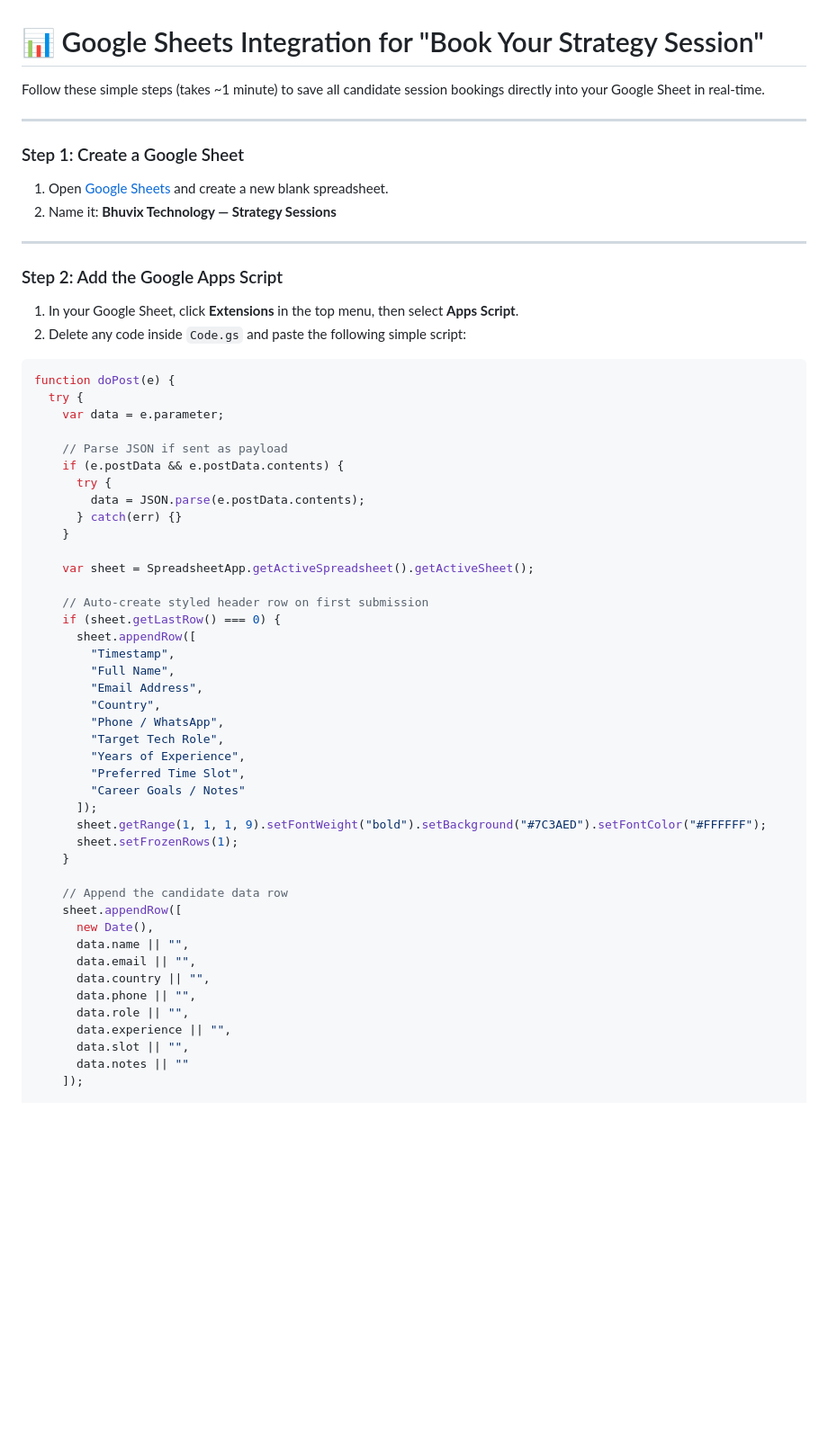
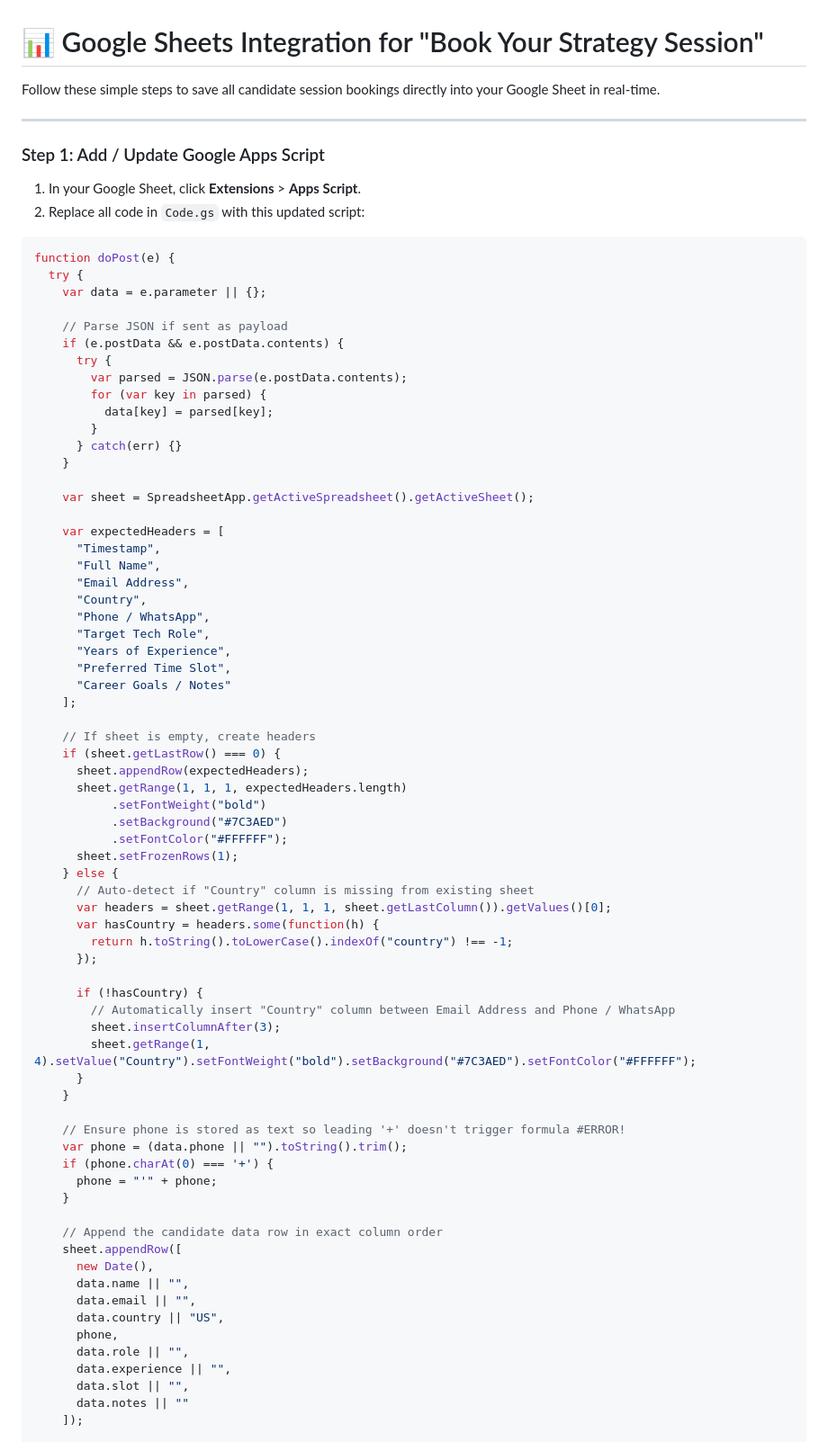
Before and after one commit to hash-amit/BhuvixTechnology, a Markdown page: GOOGLE_SHEETS_SETUP.md, the part around one of its changes. Shown at 90% size. Drawn GitHub-style; blank space fills up the shorter version.

Commit message:
Update Google Apps Script with auto-column alignment and phone formula escaping

````diff
--- a/GOOGLE_SHEETS_SETUP.md
+++ b/GOOGLE_SHEETS_SETUP.md
@@ -1,57 +1,77 @@
 # 📊 Google Sheets Integration for "Book Your Strategy Session"
 
-Follow these simple steps (takes ~1 minute) to save all candidate session bookings directly into your Google Sheet in real-time.
+Follow these simple steps to save all candidate session bookings directly into your Google Sheet in real-time.
 
 ---
 
-### Step 1: Create a Google Sheet
-1. Open [Google Sheets](https://sheets.new) and create a new blank spreadsheet.
-2. Name it: **Bhuvix Technology — Strategy Sessions**
-
----
-
-### Step 2: Add the Google Apps Script
-1. In your Google Sheet, click **Extensions** in the top menu, then select **Apps Script**.
-2. Delete any code inside `Code.gs` and paste the following simple script:
+### Step 1: Add / Update Google Apps Script
+1. In your Google Sheet, click **Extensions** > **Apps Script**.
+2. Replace all code in `Code.gs` with this updated script:
 
 ```javascript
 function doPost(e) {
   try {
-    var data = e.parameter;
+    var data = e.parameter || {};
 
     // Parse JSON if sent as payload
     if (e.postData && e.postData.contents) {
       try {
-        data = JSON.parse(e.postData.contents);
+        var parsed = JSON.parse(e.postData.contents);
+        for (var key in parsed) {
+          data[key] = parsed[key];
+        }
       } catch(err) {}
     }
 
     var sheet = SpreadsheetApp.getActiveSpreadsheet().getActiveSheet();
 
-    // Auto-create styled header row on first submission
+    var expectedHeaders = [
+      "Timestamp",
+      "Full Name",
+      "Email Address",
+      "Country",
+      "Phone / WhatsApp",
+      "Target Tech Role",
+      "Years of Experience",
+      "Preferred Time Slot",
+      "Career Goals / Notes"
+    ];
+
+    // If sheet is empty, create headers
     if (sheet.getLastRow() === 0) {
-      sheet.appendRow([
-        "Timestamp",
-        "Full Name",
-        "Email Address",
-        "Country",
-        "Phone / WhatsApp",
-        "Target Tech Role",
-        "Years of Experience",
-        "Preferred Time Slot",
-        "Career Goals / Notes"
-      ]);
-      sheet.getRange(1, 1, 1, 9).setFontWeight("bold").setBackground("#7C3AED").setFontColor("#FFFFFF");
+      sheet.appendRow(expectedHeaders);
+      sheet.getRange(1, 1, 1, expectedHeaders.length)
+           .setFontWeight("bold")
+           .setBackground("#7C3AED")
+           .setFontColor("#FFFFFF");
       sheet.setFrozenRows(1);
+    } else {
+      // Auto-detect if "Country" column is missing from existing sheet
+      var headers = sheet.getRange(1, 1, 1, sheet.getLastColumn()).getValues()[0];
+      var hasCountry = headers.some(function(h) {
+        return h.toString().toLowerCase().indexOf("country") !== -1;
+      });
+
+      if (!hasCountry) {
+        // Automatically insert "Country" column between Email Address and Phone / WhatsApp
+        sheet.insertColumnAfter(3);
+        sheet.getRange(1, 4).setValue("Country").setFontWeight("bold").setBackground("#7C3AED").setFontColor("#FFFFFF");
+      }
     }
 
-    // Append the candidate data row
+    // Ensure phone is stored as text so leading '+' doesn't trigger formula #ERROR!
+    var phone = (data.phone || "").toString().trim();
+    if (phone.charAt(0) === '+') {
+      phone = "'" + phone;
+    }
+
+    // Append the candidate data row in exact column order
     sheet.appendRow([
       new Date(),
       data.name || "",
       data.email || "",
-      data.country || "",
-      data.phone || "",
+      data.country || "US",
+      phone,
       data.role || "",
       data.experience || "",
       data.slot || "",
````
Also changed, not shown: other parts of GOOGLE_SHEETS_SETUP.md (+7 -16 lines).
